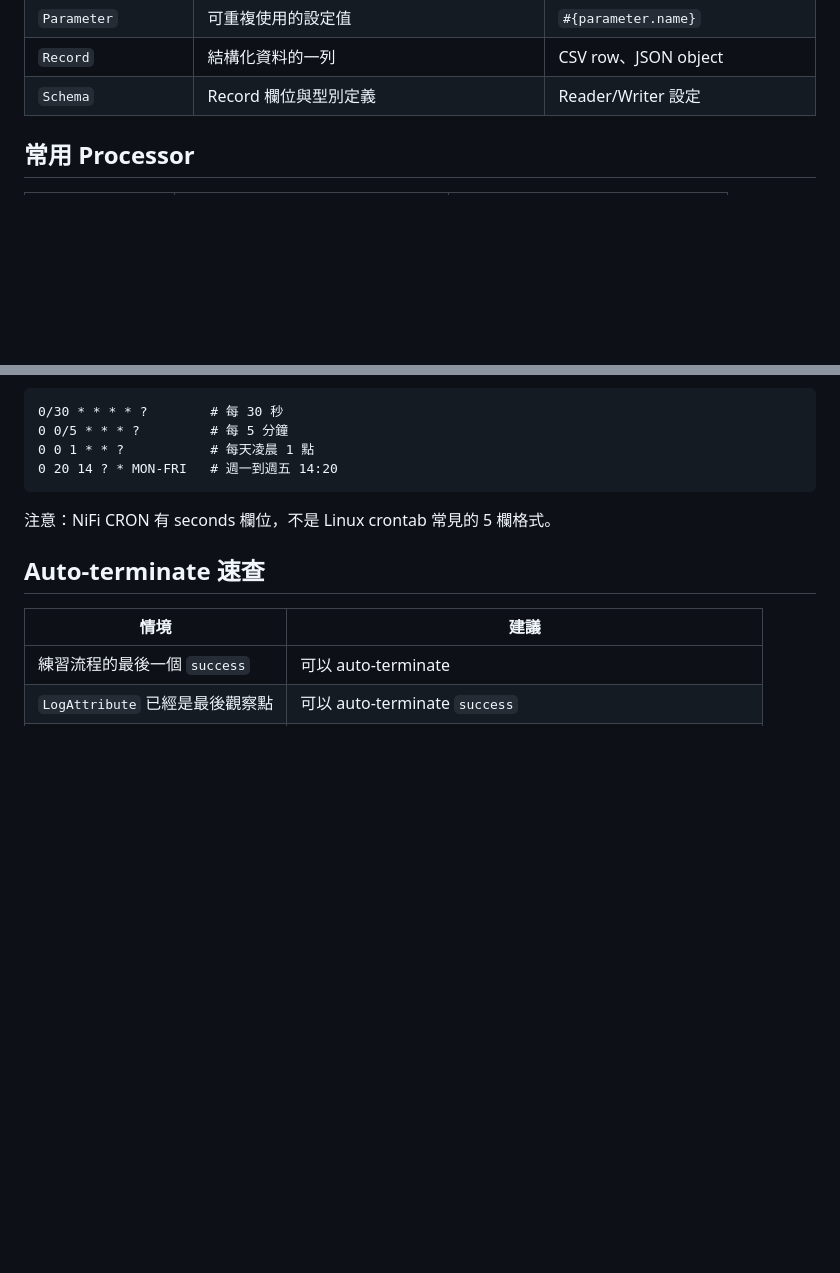
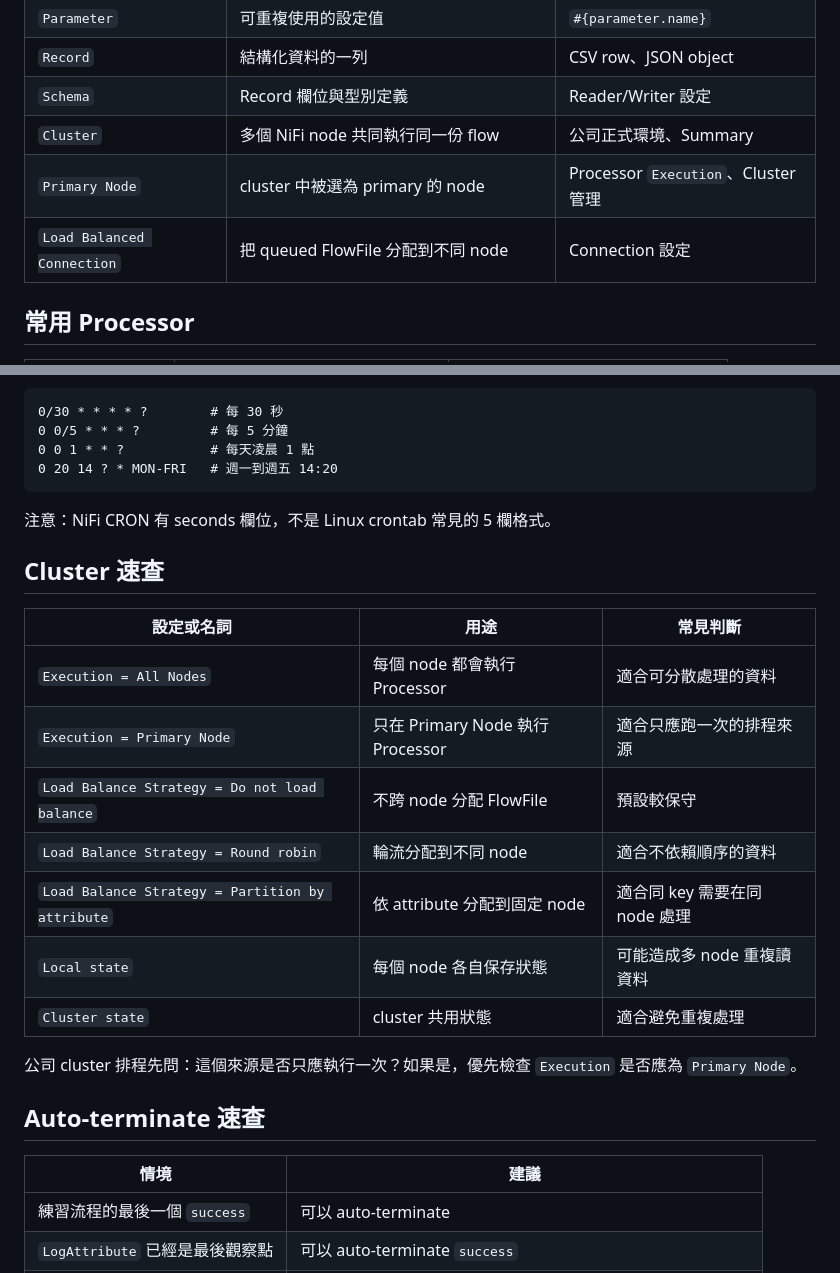
Before and after one commit to Ting-s515/nifi-training, a Markdown page: docs/nifi-training/99-cheatsheet.md, 2 parts joined by grey strips. Drawn GitHub-style; blank space fills up the shorter version.

```diff
--- a/docs/nifi-training/99-cheatsheet.md
+++ b/docs/nifi-training/99-cheatsheet.md
@@ -22,6 +22,9 @@
 | `Parameter` | 可重複使用的設定值 | `#{parameter.name}` |
 | `Record` | 結構化資料的一列 | CSV row、JSON object |
 | `Schema` | Record 欄位與型別定義 | Reader/Writer 設定 |
+| `Cluster` | 多個 NiFi node 共同執行同一份 flow | 公司正式環境、Summary |
+| `Primary Node` | cluster 中被選為 primary 的 node | Processor `Execution`、Cluster 管理 |
+| `Load Balanced Connection` | 把 queued FlowFile 分配到不同 node | Connection 設定 |
 
 ## 常用 Processor
 
@@ -115,6 +118,20 @@ NiFi CRON 範例：
 
 注意：NiFi CRON 有 seconds 欄位，不是 Linux crontab 常見的 5 欄格式。
 
+## Cluster 速查
+
+| 設定或名詞 | 用途 | 常見判斷 |
+| --- | --- | --- |
+| `Execution = All Nodes` | 每個 node 都會執行 Processor | 適合可分散處理的資料 |
+| `Execution = Primary Node` | 只在 Primary Node 執行 Processor | 適合只應跑一次的排程來源 |
+| `Load Balance Strategy = Do not load balance` | 不跨 node 分配 FlowFile | 預設較保守 |
+| `Load Balance Strategy = Round robin` | 輪流分配到不同 node | 適合不依賴順序的資料 |
+| `Load Balance Strategy = Partition by attribute` | 依 attribute 分配到固定 node | 適合同 key 需要在同 node 處理 |
+| `Local state` | 每個 node 各自保存狀態 | 可能造成多 node 重複讀資料 |
+| `Cluster state` | cluster 共用狀態 | 適合避免重複處理 |
+
+公司 cluster 排程先問：這個來源是否只應執行一次？如果是，優先檢查 `Execution` 是否應為 `Primary Node`。
+
 ## Auto-terminate 速查
 
 | 情境 | 建議 |
```
Also changed, not shown: docs/nifi-training/09-clustering.md (added, +327 -0 lines), docs/nifi-training/README.md (+4 -1 lines).
